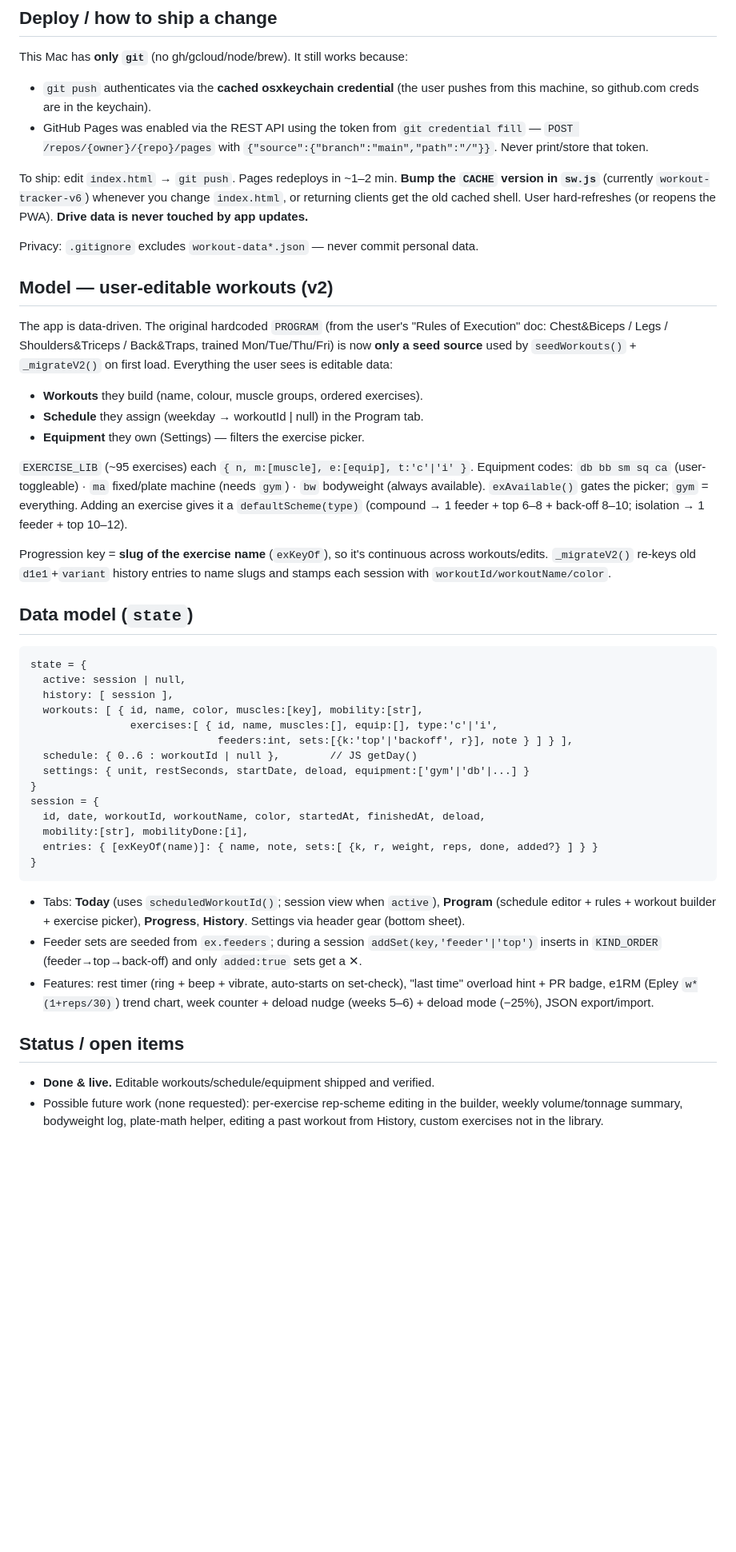
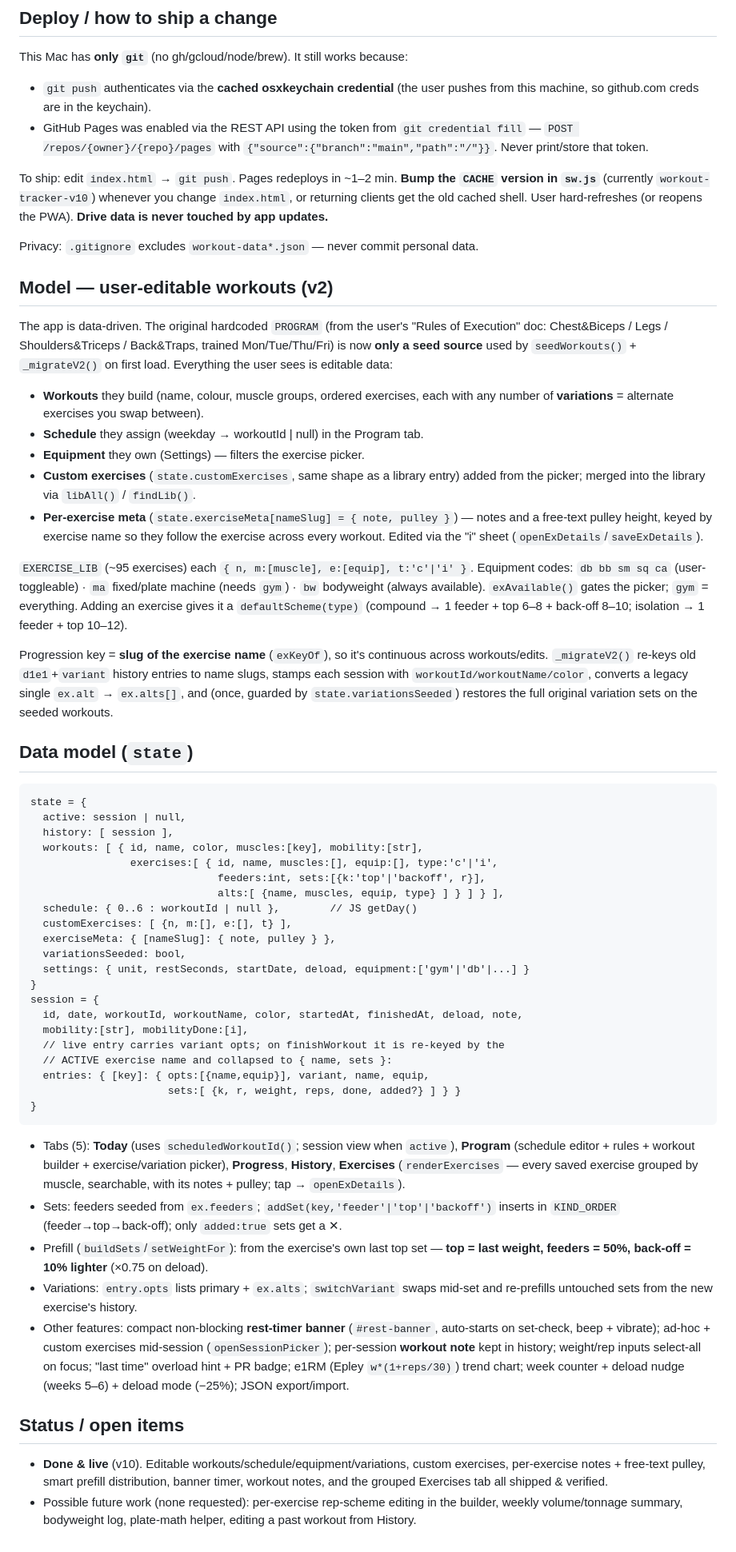
Before and after one commit to nickferron-blip/Workout-tracker, a Markdown page: HANDOFF.md, the part around the change. Shown at 80% size. GitHub-like rendering; blank space fills up the shorter version.

Commit message:
Update HANDOFF for variations, custom exercises, meta notes/pulley, Exercises tab
Co-Authored-By: Claude Opus 4.8 <noreply@anthropic.com>

````diff
--- a/HANDOFF.md
+++ b/HANDOFF.md
@@ -50,7 +50,7 @@ This Mac has **only `git`** (no gh/gcloud/node/brew). It still works because:
   `{"source":{"branch":"main","path":"/"}}`. Never print/store that token.
 
 To ship: edit `index.html` → `git push`. Pages redeploys in ~1–2 min. **Bump the
-`CACHE` version in `sw.js`** (currently `workout-tracker-v6`) whenever you change
+`CACHE` version in `sw.js`** (currently `workout-tracker-v10`) whenever you change
 `index.html`, or returning clients get the old cached shell. User hard-refreshes
 (or reopens the PWA). **Drive data is never touched by app updates.**
 
@@ -61,9 +61,15 @@ The app is data-driven. The original hardcoded `PROGRAM` (from the user's "Rules
 of Execution" doc: Chest&Biceps / Legs / Shoulders&Triceps / Back&Traps, trained
 Mon/Tue/Thu/Fri) is now **only a seed source** used by `seedWorkouts()` +
 `_migrateV2()` on first load. Everything the user sees is editable data:
-- **Workouts** they build (name, colour, muscle groups, ordered exercises).
+- **Workouts** they build (name, colour, muscle groups, ordered exercises, each
+  with any number of **variations** = alternate exercises you swap between).
 - **Schedule** they assign (weekday → workoutId | null) in the Program tab.
 - **Equipment** they own (Settings) — filters the exercise picker.
+- **Custom exercises** (`state.customExercises`, same shape as a library entry)
+  added from the picker; merged into the library via `libAll()` / `findLib()`.
+- **Per-exercise meta** (`state.exerciseMeta[nameSlug] = { note, pulley }`) — notes
+  and a free-text pulley height, keyed by exercise name so they follow the exercise
+  across every workout. Edited via the "i" sheet (`openExDetails`/`saveExDetails`).
 
 `EXERCISE_LIB` (~95 exercises) each `{ n, m:[muscle], e:[equip], t:'c'|'i' }`.
 Equipment codes: `db bb sm sq ca` (user-toggleable) · `ma` fixed/plate machine
@@ -73,7 +79,9 @@ picker; `gym` = everything. Adding an exercise gives it a `defaultScheme(type)`
 
 Progression key = **slug of the exercise name** (`exKeyOf`), so it's continuous
 across workouts/edits. `_migrateV2()` re-keys old `d1e1`+`variant` history entries
-to name slugs and stamps each session with `workoutId/workoutName/color`.
+to name slugs, stamps each session with `workoutId/workoutName/color`, converts a
+legacy single `ex.alt` → `ex.alts[]`, and (once, guarded by `state.variationsSeeded`)
+restores the full original variation sets on the seeded workouts.
 
 ## Data model (`state`)
 ```
@@ -82,27 +90,44 @@ state = {
   history: [ session ],
   workouts: [ { id, name, color, muscles:[key], mobility:[str],
                 exercises:[ { id, name, muscles:[], equip:[], type:'c'|'i',
-                              feeders:int, sets:[{k:'top'|'backoff', r}], note } ] } ],
+                              feeders:int, sets:[{k:'top'|'backoff', r}],
+                              alts:[ {name, muscles, equip, type} ] } ] } ],
   schedule: { 0..6 : workoutId | null },        // JS getDay()
+  customExercises: [ {n, m:[], e:[], t} ],
+  exerciseMeta: { [nameSlug]: { note, pulley } },
+  variationsSeeded: bool,
   settings: { unit, restSeconds, startDate, deload, equipment:['gym'|'db'|...] }
 }
 session = {
-  id, date, workoutId, workoutName, color, startedAt, finishedAt, deload,
+  id, date, workoutId, workoutName, color, startedAt, finishedAt, deload, note,
   mobility:[str], mobilityDone:[i],
-  entries: { [exKeyOf(name)]: { name, note, sets:[ {k, r, weight, reps, done, added?} ] } }
+  // live entry carries variant opts; on finishWorkout it is re-keyed by the
+  // ACTIVE exercise name and collapsed to { name, sets }:
+  entries: { [key]: { opts:[{name,equip}], variant, name, equip,
+                      sets:[ {k, r, weight, reps, done, added?} ] } }
 }
 ```
-- Tabs: **Today** (uses `scheduledWorkoutId()`; session view when `active`),
-  **Program** (schedule editor + rules + workout builder + exercise picker),
-  **Progress**, **History**. Settings via header gear (bottom sheet).
-- Feeder sets are seeded from `ex.feeders`; during a session `addSet(key,'feeder'|'top')`
-  inserts in `KIND_ORDER` (feeder→top→back-off) and only `added:true` sets get a ✕.
-- Features: rest timer (ring + beep + vibrate, auto-starts on set-check),
-  "last time" overload hint + PR badge, e1RM (Epley `w*(1+reps/30)`) trend chart,
-  week counter + deload nudge (weeks 5–6) + deload mode (−25%), JSON export/import.
+- Tabs (5): **Today** (uses `scheduledWorkoutId()`; session view when `active`),
+  **Program** (schedule editor + rules + workout builder + exercise/variation picker),
+  **Progress**, **History**, **Exercises** (`renderExercises` — every saved exercise
+  grouped by muscle, searchable, with its notes + pulley; tap → `openExDetails`).
+- Sets: feeders seeded from `ex.feeders`; `addSet(key,'feeder'|'top'|'backoff')`
+  inserts in `KIND_ORDER` (feeder→top→back-off); only `added:true` sets get a ✕.
+- Prefill (`buildSets`/`setWeightFor`): from the exercise's own last top set —
+  **top = last weight, feeders = 50%, back-off = 10% lighter** (×0.75 on deload).
+- Variations: `entry.opts` lists primary + `ex.alts`; `switchVariant` swaps mid-set
+  and re-prefills untouched sets from the new exercise's history.
+- Other features: compact non-blocking **rest-timer banner** (`#rest-banner`,
+  auto-starts on set-check, beep + vibrate); ad-hoc + custom exercises mid-session
+  (`openSessionPicker`); per-session **workout note** kept in history; weight/rep
+  inputs select-all on focus; "last time" overload hint + PR badge; e1RM (Epley
+  `w*(1+reps/30)`) trend chart; week counter + deload nudge (weeks 5–6) + deload
+  mode (−25%); JSON export/import.
 
 ## Status / open items
-- **Done & live.** Editable workouts/schedule/equipment shipped and verified.
+- **Done & live** (v10). Editable workouts/schedule/equipment/variations, custom
+  exercises, per-exercise notes + free-text pulley, smart prefill distribution,
+  banner timer, workout notes, and the grouped Exercises tab all shipped & verified.
 - Possible future work (none requested): per-exercise rep-scheme editing in the
   builder, weekly volume/tonnage summary, bodyweight log, plate-math helper,
-  editing a past workout from History, custom exercises not in the library.
+  editing a past workout from History.
````
